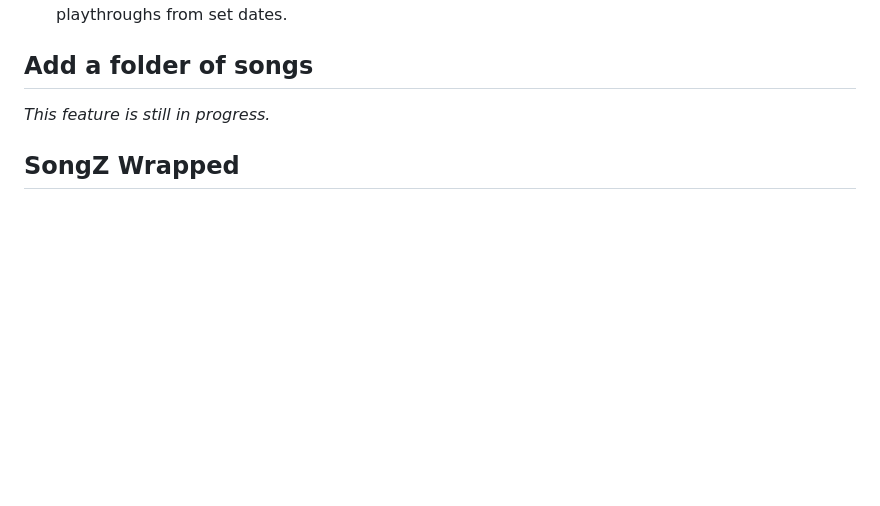
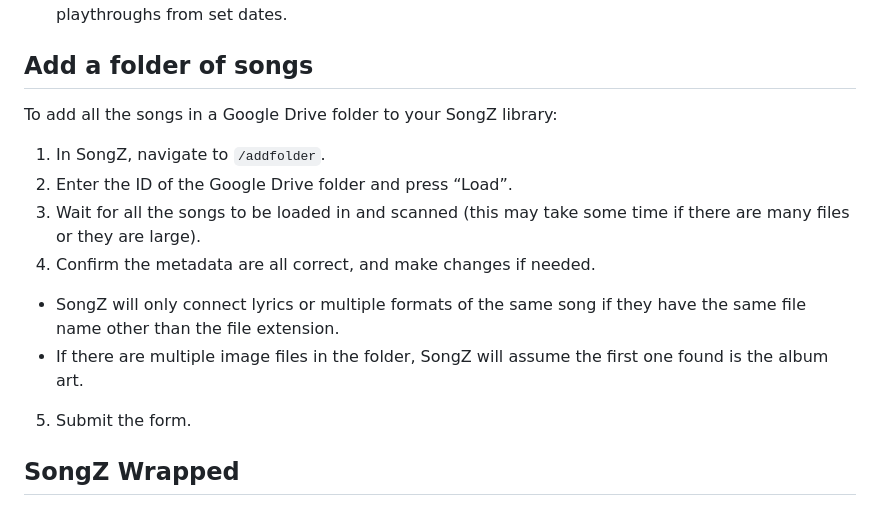
Before and after one commit to ZMYaro/songz, a Markdown page: README.md, the part around the change. GitHub-like rendering; blank space fills up the shorter version.

Commit message:
Add instructions for new folder-adding interface to readme

```diff
--- a/README.md
+++ b/README.md
@@ -51,7 +51,15 @@ To add an individual song to your SongZ library:
 
 ## Add a folder of songs
 
-_This feature is still in progress._
+To add all the songs in a Google Drive folder to your SongZ library:
+
+1. In SongZ, navigate to `/addfolder`.
+2. Enter the ID of the Google Drive folder and press “Load”.
+3. Wait for all the songs to be loaded in and scanned (this may take some time if there are many files or they are large).
+4. Confirm the metadata are all correct, and make changes if needed.
+  * SongZ will only connect lyrics or multiple formats of the same song if they have the same file name other than the file extension.
+  * If there are multiple image files in the folder, SongZ will assume the first one found is the album art.
+5. Submit the form.
 
 ## SongZ Wrapped
 
```
